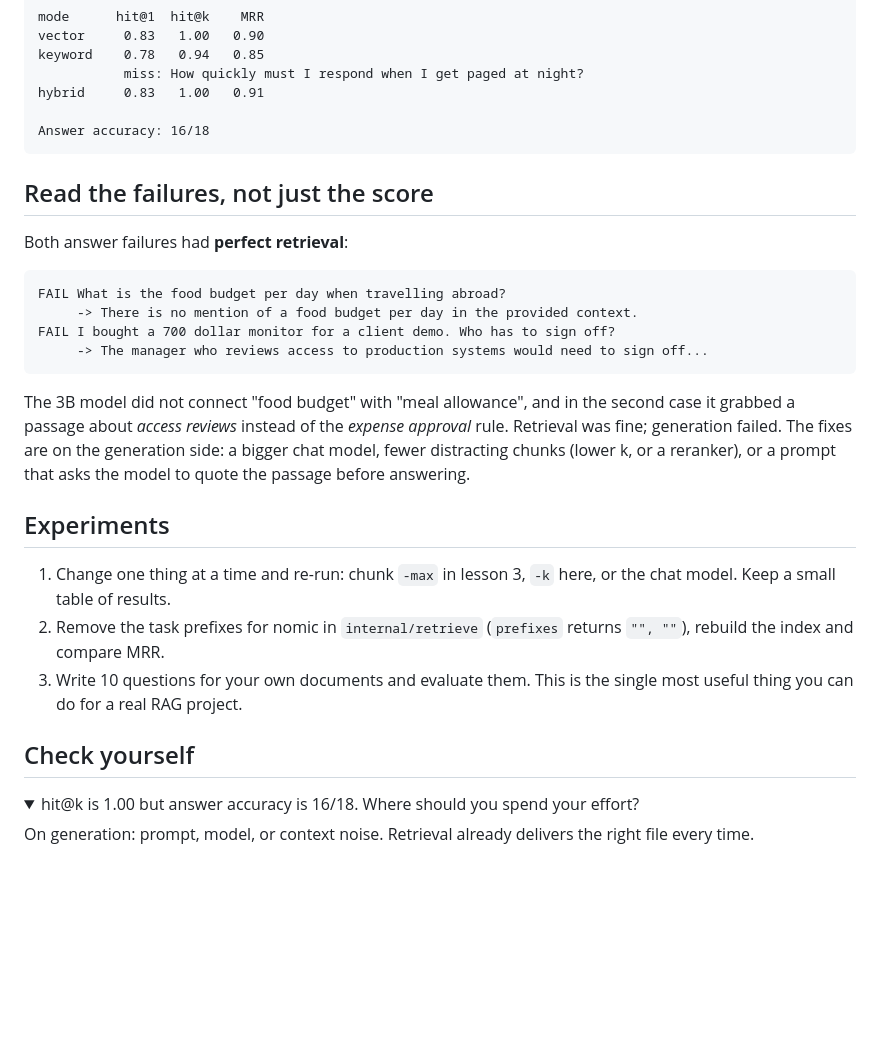
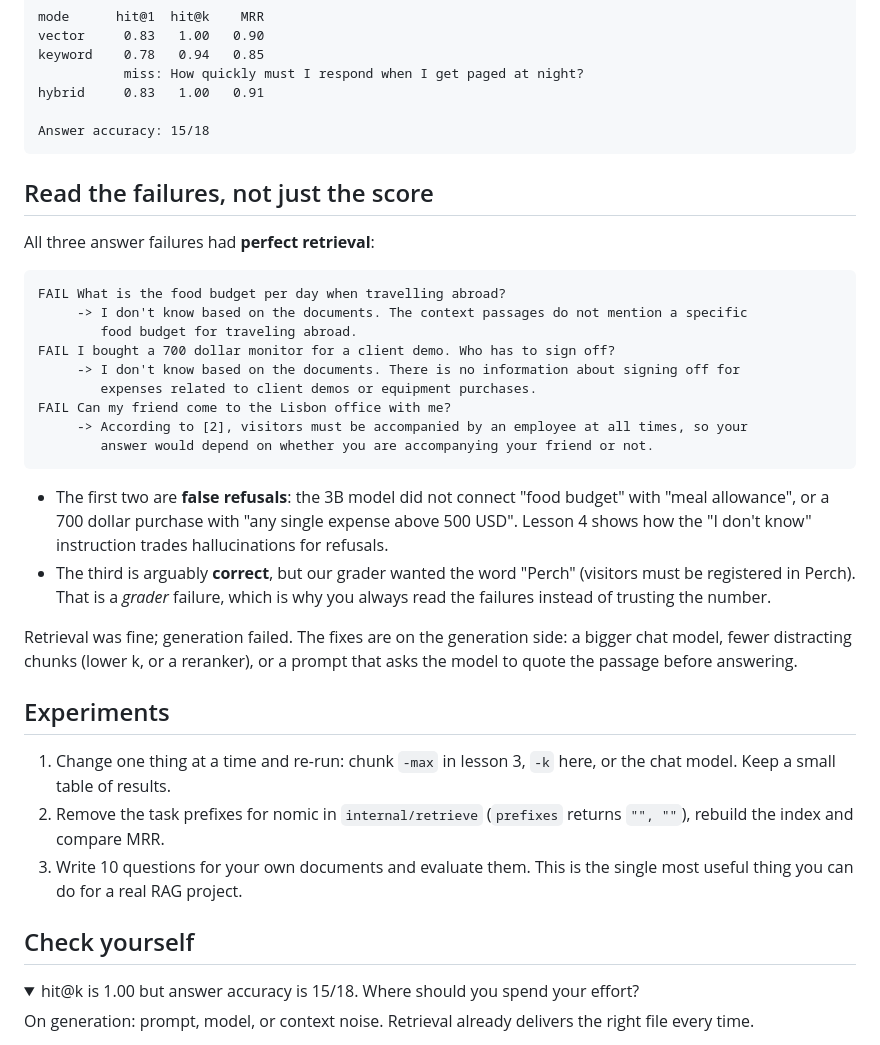
Before and after one commit to raj-khan/rag-xray, a Markdown page: docs/lessons/06-evaluation.md, the part around the change. Drawn GitHub-style; folded sections open; blank space fills up the shorter version.

````diff
--- a/docs/lessons/06-evaluation.md
+++ b/docs/lessons/06-evaluation.md
@@ -46,21 +46,29 @@ keyword    0.78   0.94   0.85
            miss: How quickly must I respond when I get paged at night?
 hybrid     0.83   1.00   0.91
 
-Answer accuracy: 16/18
+Answer accuracy: 15/18
 ```
 
 ## Read the failures, not just the score
 
-Both answer failures had **perfect retrieval**:
+All three answer failures had **perfect retrieval**:
 
 ```text
 FAIL What is the food budget per day when travelling abroad?
-     -> There is no mention of a food budget per day in the provided context.
+     -> I don't know based on the documents. The context passages do not mention a specific
+        food budget for traveling abroad.
 FAIL I bought a 700 dollar monitor for a client demo. Who has to sign off?
-     -> The manager who reviews access to production systems would need to sign off...
+     -> I don't know based on the documents. There is no information about signing off for
+        expenses related to client demos or equipment purchases.
+FAIL Can my friend come to the Lisbon office with me?
+     -> According to [2], visitors must be accompanied by an employee at all times, so your
+        answer would depend on whether you are accompanying your friend or not.
 ```
 
-The 3B model did not connect "food budget" with "meal allowance", and in the second case it grabbed a passage about *access reviews* instead of the *expense approval* rule. Retrieval was fine; generation failed. The fixes are on the generation side: a bigger chat model, fewer distracting chunks (lower k, or a reranker), or a prompt that asks the model to quote the passage before answering.
+- The first two are **false refusals**: the 3B model did not connect "food budget" with "meal allowance", or a 700 dollar purchase with "any single expense above 500 USD". Lesson 4 shows how the "I don't know" instruction trades hallucinations for refusals.
+- The third is arguably **correct**, but our grader wanted the word "Perch" (visitors must be registered in Perch). That is a *grader* failure, which is why you always read the failures instead of trusting the number.
+
+Retrieval was fine; generation failed. The fixes are on the generation side: a bigger chat model, fewer distracting chunks (lower k, or a reranker), or a prompt that asks the model to quote the passage before answering.
 
 ## Experiments
 
@@ -71,7 +79,7 @@ The 3B model did not connect "food budget" with "meal allowance", and in the sec
 ## Check yourself
 
 <details>
-<summary>hit@k is 1.00 but answer accuracy is 16/18. Where should you spend your effort?</summary>
+<summary>hit@k is 1.00 but answer accuracy is 15/18. Where should you spend your effort?</summary>
 
 On generation: prompt, model, or context noise. Retrieval already delivers the right file every time.
 </details>
````
Also changed, not shown: docs/lessons/04-the-rag-loop.md (+28 -7 lines).
